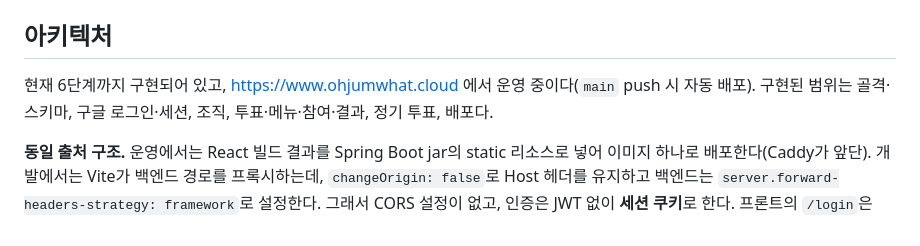
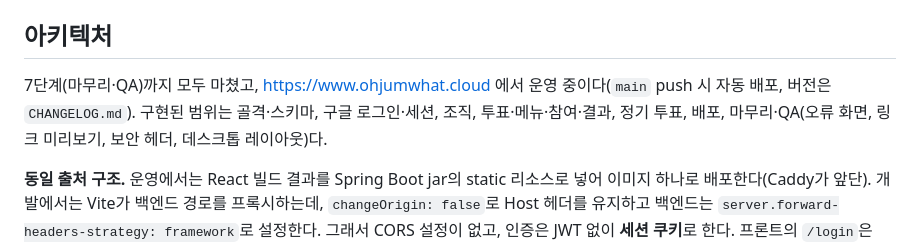
Before and after one commit to MaTuna01/OhJumWhat, a Markdown page: CLAUDE.md, the part around the change. Rendered like a GitHub page.

Commit message:
7단계 완료 기록: 진행 현황 갱신
Co-Authored-By: Claude Opus 5.5 <noreply@anthropic.com>

```diff
--- a/CLAUDE.md
+++ b/CLAUDE.md
@@ -46,7 +46,7 @@ npx vitest run src/lib/foo.test.ts -t '케이스 이름'
 
 ## 아키텍처
 
-현재 6단계까지 구현되어 있고, https://www.ohjumwhat.cloud 에서 운영 중이다(`main` push 시 자동 배포). 구현된 범위는 골격·스키마, 구글 로그인·세션, 조직, 투표·메뉴·참여·결과, 정기 투표, 배포다.
+7단계(마무리·QA)까지 모두 마쳤고, https://www.ohjumwhat.cloud 에서 운영 중이다(`main` push 시 자동 배포, 버전은 `CHANGELOG.md`). 구현된 범위는 골격·스키마, 구글 로그인·세션, 조직, 투표·메뉴·참여·결과, 정기 투표, 배포, 마무리·QA(오류 화면, 링크 미리보기, 보안 헤더, 데스크톱 레이아웃)다.
 
 **동일 출처 구조.** 운영에서는 React 빌드 결과를 Spring Boot jar의 static 리소스로 넣어 이미지 하나로 배포한다(Caddy가 앞단). 개발에서는 Vite가 백엔드 경로를 프록시하는데, `changeOrigin: false`로 Host 헤더를 유지하고 백엔드는 `server.forward-headers-strategy: framework`로 설정한다. 그래서 CORS 설정이 없고, 인증은 JWT 없이 **세션 쿠키**로 한다. 프론트의 `/login`은 SPA 화면이고, Spring의 기본 로그인 페이지는 쓰지 않는다. 운영에서 파일이 없는 화면 경로는 `common/SpaWebConfig`가 `index.html`로 돌려준다.
 
```
Also changed, not shown: docs/PLAN.md (+2 -2 lines).
